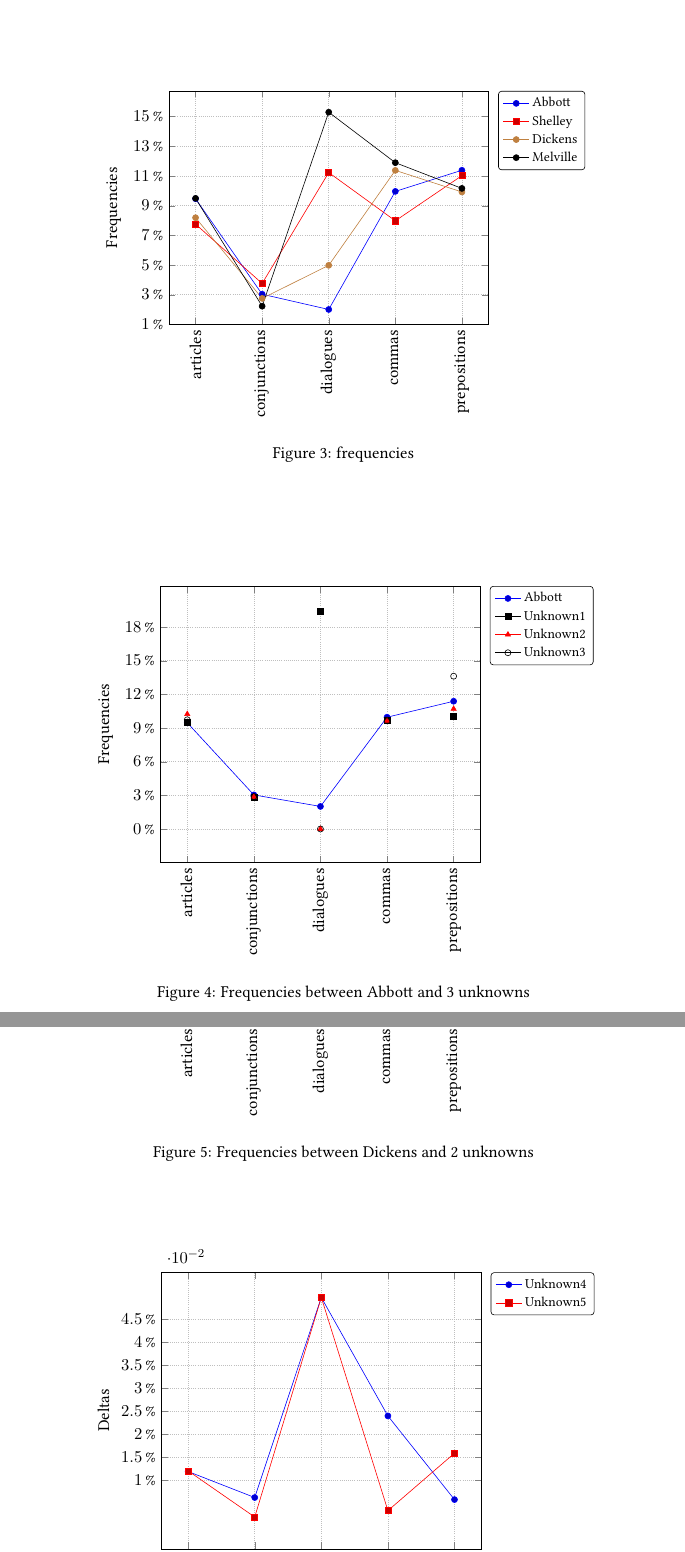
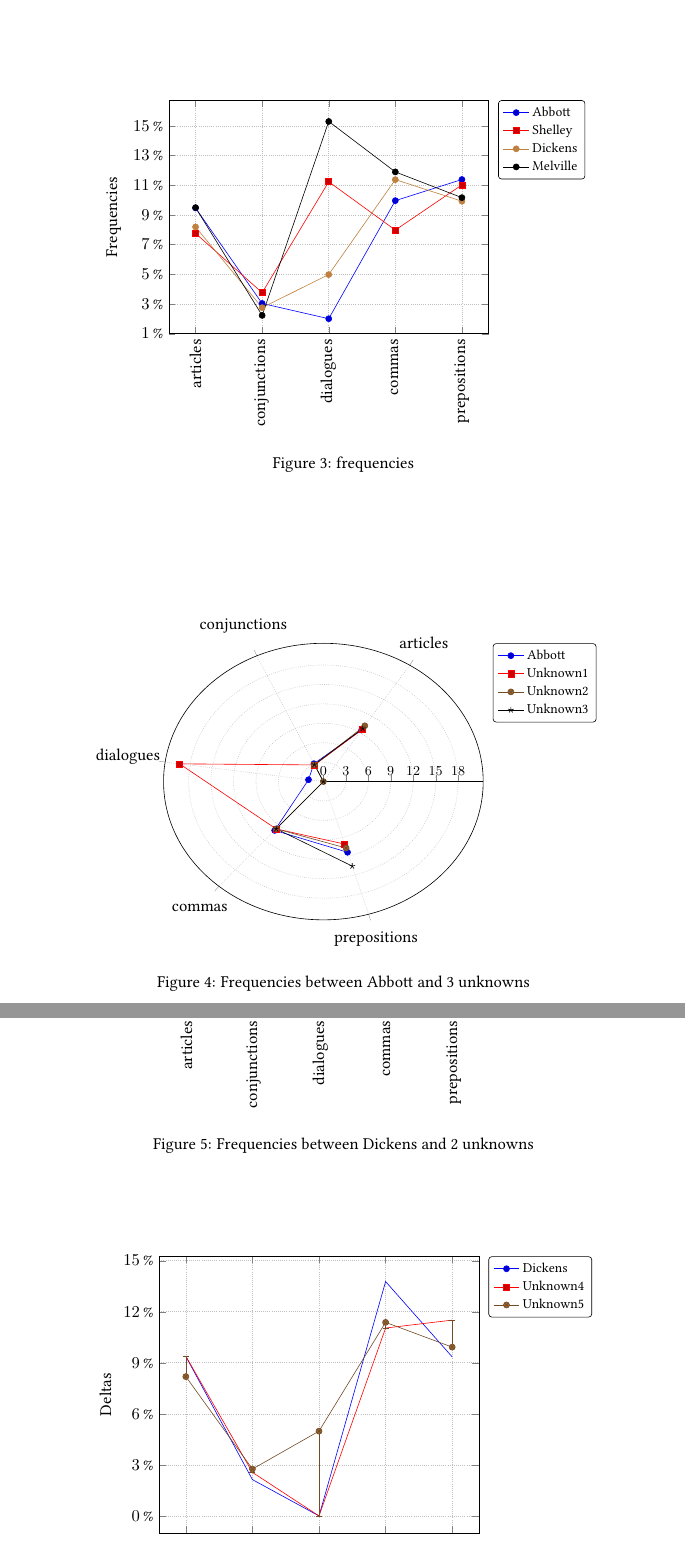
Before and after one commit to sentientmachin3/big-data-project, a LaTeX document (report/report.tex): two parts of pages 14 and 15 of 18, joined at a grey line, cut so that both start at the same text. Compiled offline with pdfLaTeX.

Commit message:
added deltas graph

```diff
--- a/report/report.tex
+++ b/report/report.tex
@@ -20,6 +20,7 @@
 \usepackage{pgfplots}
 \usepackage{filecontents}
 \usepackage{pgfplotstable}
+\usetikzlibrary{pgfplots.polar}
 \pgfplotsset{width=.60\textwidth, compat=newest}
 \usepackage{tikz}
 \usetikzlibrary{patterns}
@@ -658,7 +661,7 @@ Running the program on unknown texts, we obtained the following datas:
 	\begin{figure}[h!]
 		\centering
 		\begin{tikzpicture}
-			\begin{axis}
+			\begin{polaraxis}
 			[
 			legend entries={Abbott, Unknown1, Unknown2, Unknown3},
 			legend style={
@@ -672,19 +675,18 @@ Running the program on unknown texts, we obtained the following datas:
 			grid=major,
 			height=8cm,
 			grid style={densely dotted},
-			ymin=-3,
+			yshift=0.5cm,
+			xshift=100,
 			xtick=data,
 			ytick={0, 3, ..., 19},
 			legend pos=outer north east,
-			yticklabel={\pgfmathprintnumber{\tick}\,\%},
-			x tick label style={rotate=90},
-			xticklabels={articles,conjunctions,dialogues,commas,prepositions},
-			ylabel=Frequencies]
-			\addplot table [x=freq, y=abbott, col sep=comma] {abbott-unknown.csv};
-			\addplot[mark=square*, black] table [only marks, x=freq, y=unknown1, col sep=comma] {abbott-unknown.csv};
-			\addplot[mark=triangle*, red] table [only marks, x=freq, y=unknown2, col sep=comma] {abbott-unknown.csv};
-			\addplot[mark=o] table [only marks, x=freq, y=unknown3, col sep=comma] {abbott-unknown.csv};
-			\end{axis}
+			yticklabel={\footnotesize\pgfmathprintnumber{\tick}},
+			xticklabels={articles,conjunctions,dialogues,commas,prepositions}]
+			\addplot table [data cs=polarrad, x=freq, y=abbott, col sep=comma] {abbott-unknown.csv};
+			\addplot table [data cs=polarrad, x=freq, y=unknown1, col sep=comma] {abbott-unknown.csv};
+			\addplot table [data cs=polarrad, x=freq, y=unknown2, col sep=comma] {abbott-unknown.csv};
+			\addplot table [data cs=polarrad, x=freq, y=unknown3, col sep=comma] {abbott-unknown.csv};
+			\end{polaraxis}
 		\end{tikzpicture}
 		\caption{Frequencies between Abbott and 3 unknowns}
 		\label{tikz:abbott-unk}
@@ -729,7 +731,7 @@ Running the program on unknown texts, we obtained the following datas:
 		\begin{tikzpicture}
 			\begin{axis}
 			[
-			legend entries={Unknown4, Unknown5},
+			legend entries={Dickens, Unknown4, Unknown5},
 			legend style={
 				at={(1.5,-0.2)},
 				anchor=north,
@@ -741,16 +743,31 @@ Running the program on unknown texts, we obtained the following datas:
 			grid=major,
 			height=8cm,
 			grid style={densely dotted},
-			ymin=-0.005,
+			ymin=-1,
 			xtick=data,
-			ytick={0.010, 0.015, ..., 0.05},
+			ytick={0, 3, ..., 16},
 			legend pos=outer north east,
 			yticklabel={\pgfmathprintnumber{\tick}\,\%},
 			x tick label style={rotate=90},
 			xticklabels={articles,conjunctions,dialogues,commas,prepositions},
 			ylabel=Deltas]
-			\addplot table [x=freq, y=unknown4, col sep=comma] {deltas-dickens.csv};
-			\addplot table [x=freq, y=unknown5, col sep=comma] {deltas-dickens.csv};
+
+			%\addplot table [mark=none, x=freq, y=dickens, col sep=comma] {deltas-dickens.csv};
+			\addplot table [mark=none, x=freq, y=unknown4, col sep=comma] {deltas-dickens.csv};
+			\addplot table [mark=none, x=freq, y=unknown5, col sep=comma] {deltas-dickens.csv};
+			\addplot+ [
+                error bars/.cd,
+                    y explicit,
+                    y dir=minus,
+            ] table [
+                x=freq,
+                y=dickens,
+                y error plus expr=\thisrow{dickens}-\thisrow{unknown4},
+				y error minus expr=\thisrow{dickens}-\thisrow{unknown5},
+				col sep=comma
+            ] {deltas-dickens.csv};
+			%\addplot[ycomb, dashed] plot coordinates{() () () () ()};
+			%\addplot[ycomb, dashed] table [x=freq, y expr=\thisrow{dickens}-\thisrow{unknown4}, col sep=comma] {deltas-dickens.csv};
 			\end{axis}
 		\end{tikzpicture}
 		\caption{Deltas Dickens}
```
Also changed, not shown: report/deltas-dickens.csv (+6 -6 lines), report/report.tex (10 more changed lines).
